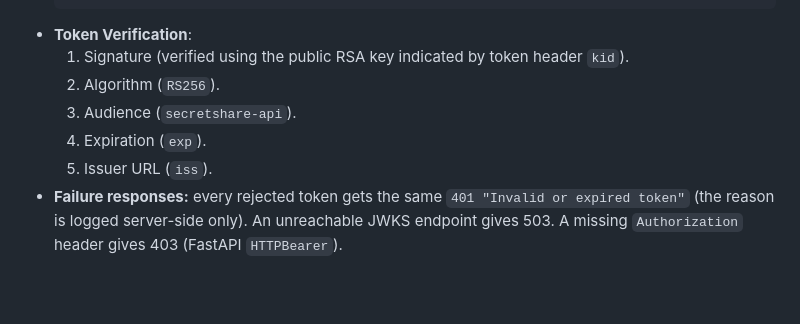
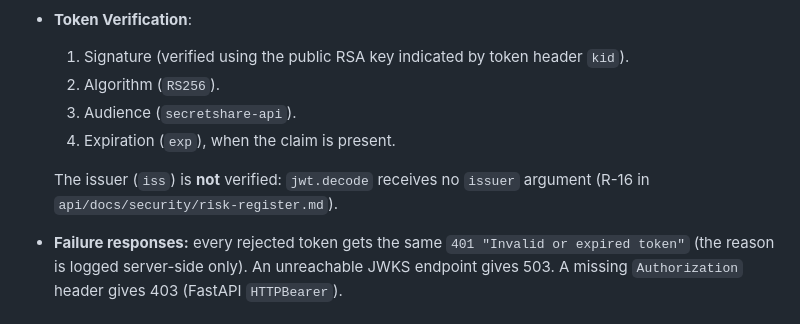
Before and after one commit to owhowh0/secretshare, a Markdown page: context/02_authentication_and_keycloak.md, the part around the change. Rendered like a GitHub page; blank space fills up the shorter version.

```diff
--- a/context/02_authentication_and_keycloak.md
+++ b/context/02_authentication_and_keycloak.md
@@ -93,8 +93,9 @@ Located in [`api/app/core/auth.py`](../api/app/core/auth.py):
   1. Signature (verified using the public RSA key indicated by token header `kid`).
   2. Algorithm (`RS256`).
   3. Audience (`secretshare-api`).
-  4. Expiration (`exp`).
-  5. Issuer URL (`iss`).
+  4. Expiration (`exp`), when the claim is present.
+
+  The issuer (`iss`) is **not** verified: `jwt.decode` receives no `issuer` argument (R-16 in `api/docs/security/risk-register.md`).
 - **Failure responses:** every rejected token gets the same `401 "Invalid or expired token"` (the reason is logged server-side only). An unreachable JWKS endpoint gives 503. A missing `Authorization` header gives 403 (FastAPI `HTTPBearer`).
 
 ### Where auth is required
```
Also changed, not shown: context/05_roadmap_and_next_steps.md (+1 -1 lines), context/06_secret_lifecycle_and_e2e_encryption.md (+2 -1 lines).
